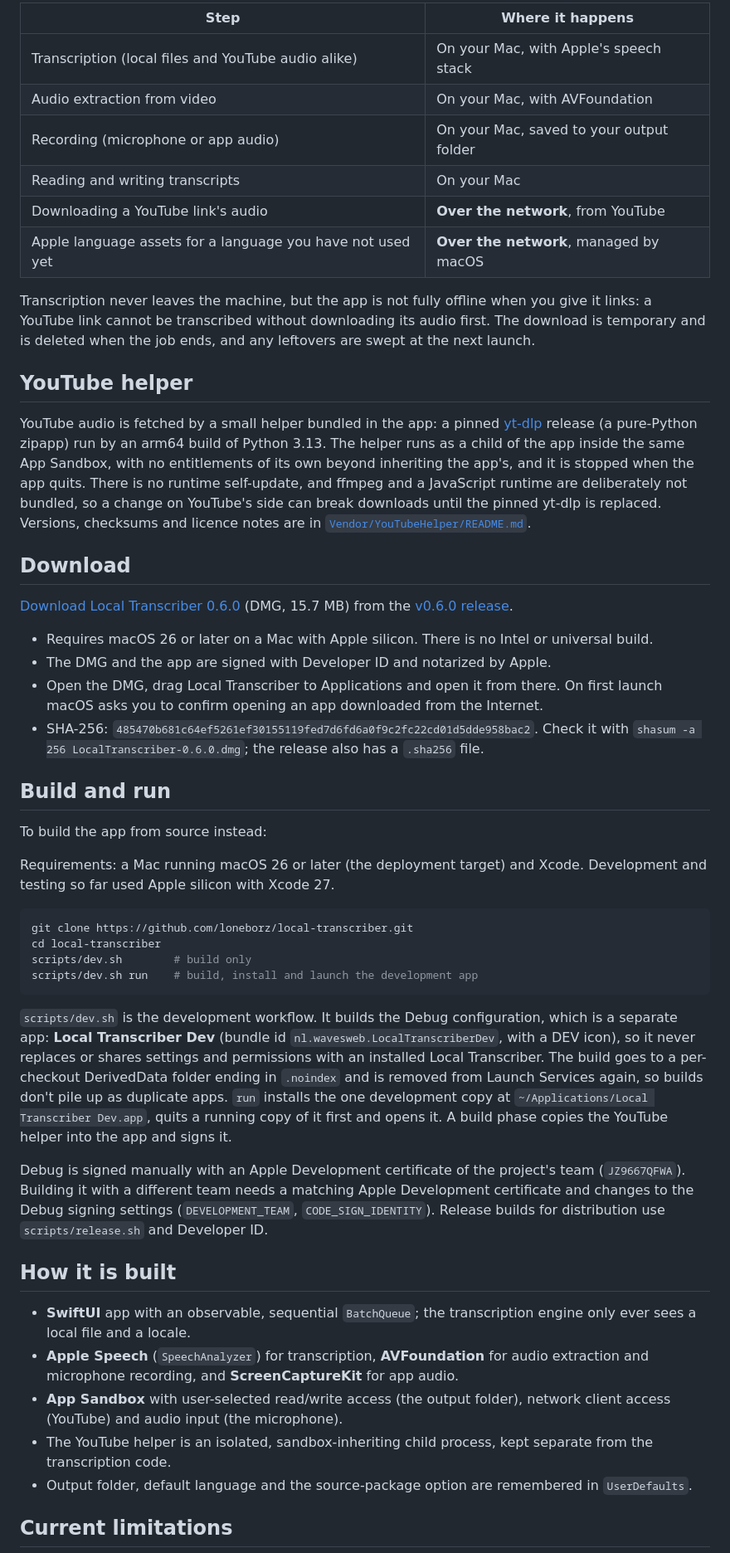
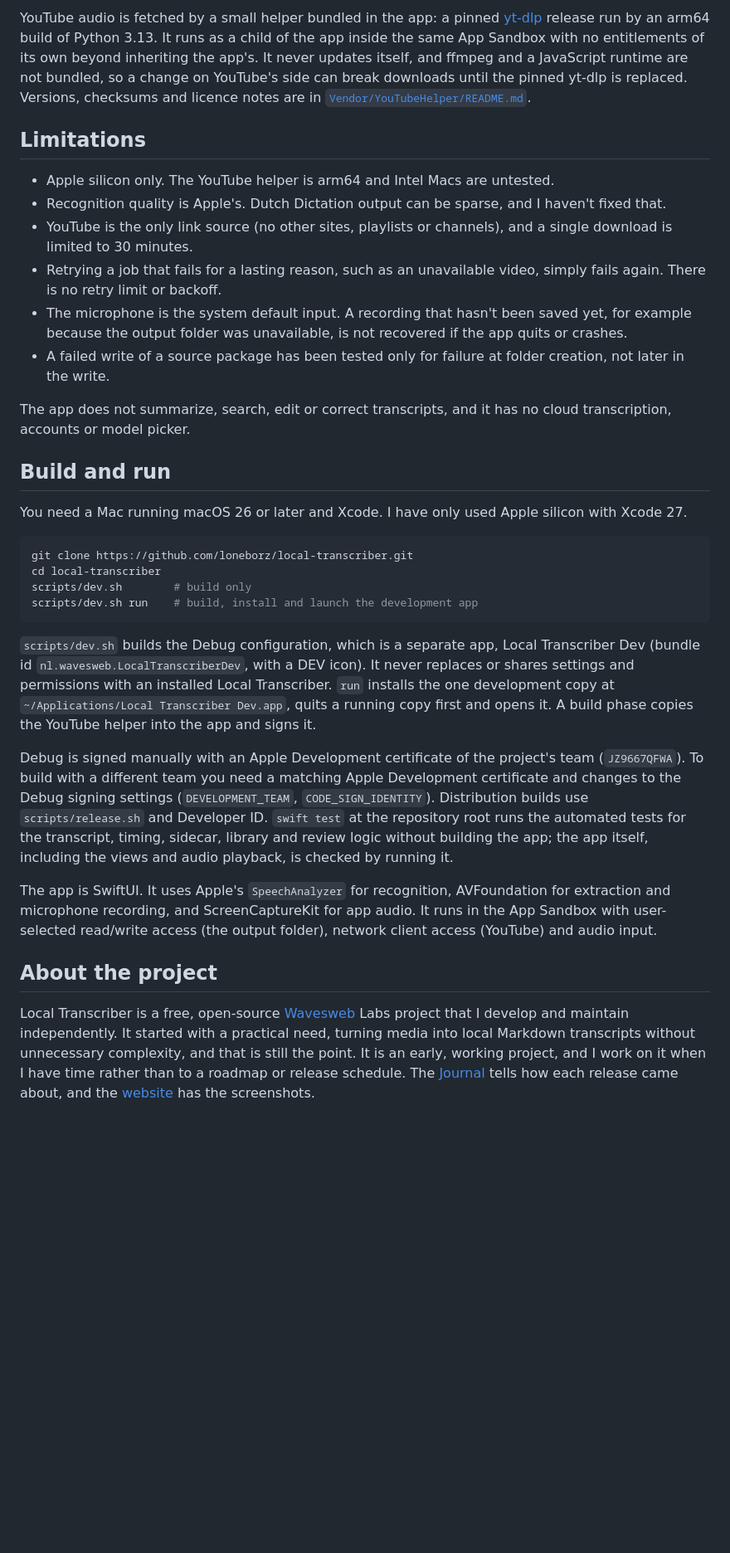
Before and after one commit to loneborz/local-transcriber, a Markdown page: README.md, the part around one of its changes. Shown at 83% size. Rendered like a GitHub page; blank space fills up the shorter version.

````diff
--- a/README.md
+++ b/README.md
@@ -121,33 +81,20 @@ When the recording sits next to its transcript, a player appears. Clicking a tim
 
-| Step | Where it happens |
-| --- | --- |
-| Transcription (local files and YouTube audio alike) | On your Mac, with Apple's speech stack |
-| Audio extraction from video | On your Mac, with AVFoundation |
-| Recording (microphone or app audio) | On your Mac, saved to your output folder |
-| Reading and writing transcripts | On your Mac |
-| Downloading a YouTube link's audio | **Over the network**, from YouTube |
-| Apple language assets for a language you have not used yet | **Over the network**, managed by macOS |
+YouTube audio is fetched by a small helper bundled in the app: a pinned [yt-dlp](https://github.com/yt-dlp/yt-dlp) release run by an arm64 build of Python 3.13. It runs as a child of the app inside the same App Sandbox with no entitlements of its own beyond inheriting the app's. It never updates itself, and ffmpeg and a JavaScript runtime are not bundled, so a change on YouTube's side can break downloads until the pinned yt-dlp is replaced. Versions, checksums and licence notes are in [`Vendor/YouTubeHelper/README.md`](Vendor/YouTubeHelper/README.md).
 
-Transcription never leaves the machine, but the app is not fully offline when you give it links: a YouTube link cannot be transcribed without downloading its audio first. The download is temporary and is deleted when the job ends, and any leftovers are swept at the next launch.
+## Limitations
 
-## YouTube helper
+- Apple silicon only. The YouTube helper is arm64 and Intel Macs are untested.
+- Recognition quality is Apple's. Dutch Dictation output can be sparse, and I haven't fixed that.
+- YouTube is the only link source (no other sites, playlists or channels), and a single download is limited to 30 minutes.
+- Retrying a job that fails for a lasting reason, such as an unavailable video, simply fails again. There is no retry limit or backoff.
+- The microphone is the system default input. A recording that hasn't been saved yet, for example because the output folder was unavailable, is not recovered if the app quits or crashes.
+- A failed write of a source package has been tested only for failure at folder creation, not later in the write.
 
-YouTube audio is fetched by a small helper bundled in the app: a pinned [yt-dlp](https://github.com/yt-dlp/yt-dlp) release (a pure-Python zipapp) run by an arm64 build of Python 3.13. The helper runs as a child of the app inside the same App Sandbox, with no entitlements of its own beyond inheriting the app's, and it is stopped when the app quits. There is no runtime self-update, and ffmpeg and a JavaScript runtime are deliberately not bundled, so a change on YouTube's side can break downloads until the pinned yt-dlp is replaced. Versions, checksums and licence notes are in [`Vendor/YouTubeHelper/README.md`](Vendor/YouTubeHelper/README.md).
-
-## Download
-
-[Download Local Transcriber 0.6.0](https://github.com/loneborz/local-transcriber/releases/download/v0.6.0/LocalTranscriber-0.6.0.dmg) (DMG, 15.7 MB) from the [v0.6.0 release](https://github.com/loneborz/local-transcriber/releases/tag/v0.6.0).
-
-- Requires macOS 26 or later on a Mac with Apple silicon. There is no Intel or universal build.
-- The DMG and the app are signed with Developer ID and notarized by Apple.
-- Open the DMG, drag Local Transcriber to Applications and open it from there. On first launch macOS asks you to confirm opening an app downloaded from the Internet.
-- SHA-256: `485470b681c64ef5261ef30155119fed7d6fd6a0f9c2fc22cd01d5dde958bac2`. Check it with `shasum -a 256 LocalTranscriber-0.6.0.dmg`; the release also has a `.sha256` file.
+The app does not summarize, search, edit or correct transcripts, and it has no cloud transcription, accounts or model picker.
 
 ## Build and run
 
-To build the app from source instead:
-
-Requirements: a Mac running macOS 26 or later (the deployment target) and Xcode. Development and testing so far used Apple silicon with Xcode 27.
+You need a Mac running macOS 26 or later and Xcode. I have only used Apple silicon with Xcode 27.
 
 ```bash
 git clone https://github.com/loneborz/local-transcriber.git
@@ -156,17 +103,13 @@ scripts/dev.sh        # build only
 scripts/dev.sh run    # build, install and launch the development app
 ```
 
-`scripts/dev.sh` is the development workflow. It builds the Debug configuration, which is a separate app: **Local Transcriber Dev** (bundle id `nl.wavesweb.LocalTranscriberDev`, with a DEV icon), so it never replaces or shares settings and permissions with an installed Local Transcriber. The build goes to a per-checkout DerivedData folder ending in `.noindex` and is removed from Launch Services again, so builds don't pile up as duplicate apps. `run` installs the one development copy at `~/Applications/Local Transcriber Dev.app`, quits a running copy of it first and opens it. A build phase copies the YouTube helper into the app and signs it.
+`scripts/dev.sh` builds the Debug configuration, which is a separate app, Local Transcriber Dev (bundle id `nl.wavesweb.LocalTranscriberDev`, with a DEV icon). It never replaces or shares settings and permissions with an installed Local Transcriber. `run` installs the one development copy at `~/Applications/Local Transcriber Dev.app`, quits a running copy first and opens it. A build phase copies the YouTube helper into the app and signs it.
 
-Debug is signed manually with an Apple Development certificate of the project's team (`JZ9667QFWA`). Building it with a different team needs a matching Apple Development certificate and changes to the Debug signing settings (`DEVELOPMENT_TEAM`, `CODE_SIGN_IDENTITY`). Release builds for distribution use `scripts/release.sh` and Developer ID.
+Debug is signed manually with an Apple Development certificate of the project's team (`JZ9667QFWA`). To build with a different team you need a matching Apple Development certificate and changes to the Debug signing settings (`DEVELOPMENT_TEAM`, `CODE_SIGN_IDENTITY`). Distribution builds use `scripts/release.sh` and Developer ID. `swift test` at the repository root runs the automated tests for the transcript, timing, sidecar, library and review logic without building the app; the app itself, including the views and audio playback, is checked by running it.
 
-## How it is built
+The app is SwiftUI. It uses Apple's `SpeechAnalyzer` for recognition, AVFoundation for extraction and microphone recording, and ScreenCaptureKit for app audio. It runs in the App Sandbox with user-selected read/write access (the output folder), network client access (YouTube) and audio input.
 
-- **SwiftUI** app with an observable, sequential `BatchQueue`; the transcription engine only ever sees a local file and a locale.
-- **Apple Speech** (`SpeechAnalyzer`) for transcription, **AVFoundation** for audio extraction and microphone recording, and **ScreenCaptureKit** for app audio.
-- **App Sandbox** with user-selected read/write access (the output folder), network client access (YouTube) and audio input (the microphone).
-- The YouTube helper is an isolated, sandbox-inheriting child process, kept separate from the transcription code.
-- Output folder, default language and the source-package option are remembered in `UserDefaults`.
+## About the project
 
-## Current limitations
+Local Transcriber is a free, open-source [Wavesweb](https://wavesweb.nl/) Labs project that I develop and maintain independently. It started with a practical need, turning media into local Markdown transcripts without unnecessary complexity, and that is still the point. It is an early, working project, and I work on it when I have time rather than to a roadmap or release schedule. The [Journal](https://transcribe.wavesweb.nl/journal/) tells how each release came about, and the [website](https://transcribe.wavesweb.nl/) has the screenshots.
 
````
Also changed, not shown: other parts of README.md (+34 -110 lines).
